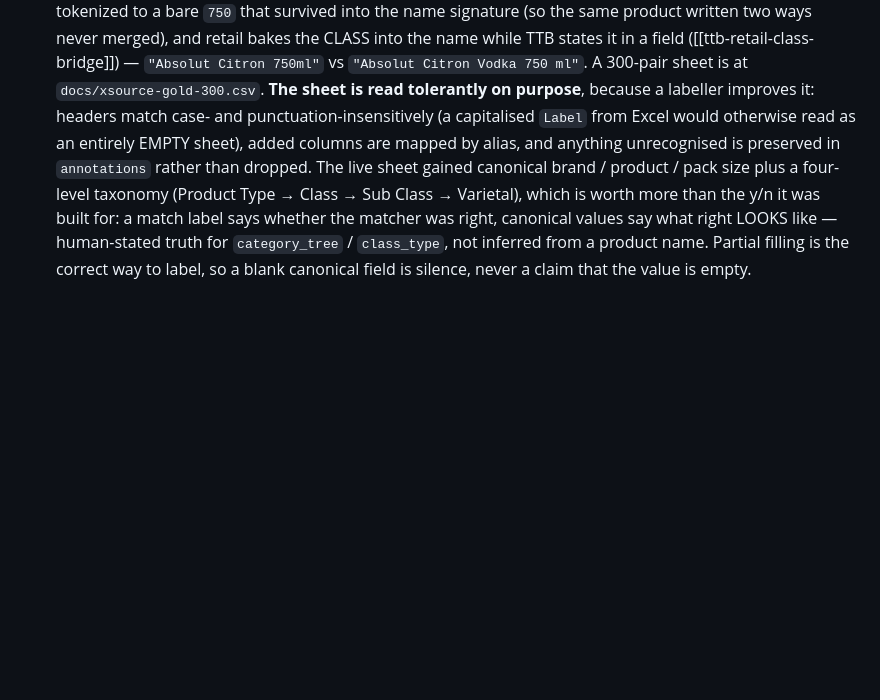
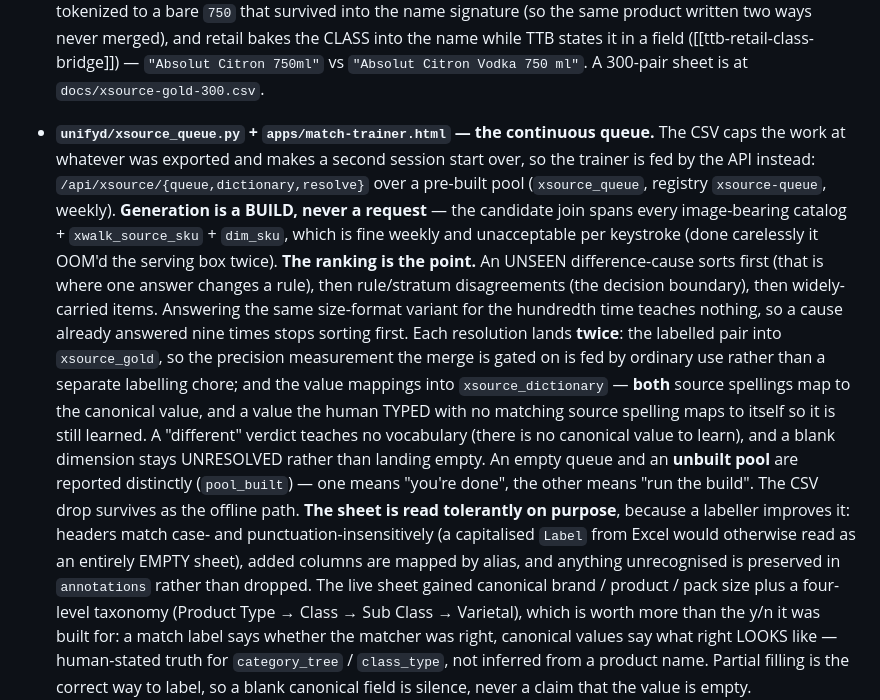
Before and after one commit to cfenness/hoodie-suite, a Markdown page: CLAUDE.md, the part around the change. Rendered like a GitHub page; blank space fills up the shorter version.

Commit message:
docs: record the Match Trainer's continuous queue
The ranking rule, why generation is a build and not a request, and what a
resolution teaches — including the two rules that are easy to get wrong later:
a 'different' verdict teaches no vocabulary, and an unbuilt pool must never read
as an empty queue.

Co-Authored-By: Claude Opus 5 <noreply@anthropic.com>

```diff
--- a/CLAUDE.md
+++ b/CLAUDE.md
@@ -259,6 +259,24 @@ and counts, which are uncopyrightable; a DAM lands studio imagery, and a 200 OK
   retail bakes the CLASS into the name while TTB states it in a field
   ([[ttb-retail-class-bridge]]) — `"Absolut Citron 750ml"` vs `"Absolut Citron Vodka 750 ml"`.
   A 300-pair sheet is at `docs/xsource-gold-300.csv`.
+- **`unifyd/xsource_queue.py` + `apps/match-trainer.html` — the continuous queue.** The CSV caps the
+  work at whatever was exported and makes a second session start over, so the trainer is fed by the
+  API instead: `/api/xsource/{queue,dictionary,resolve}` over a pre-built pool (`xsource_queue`,
+  registry `xsource-queue`, weekly). **Generation is a BUILD, never a request** — the candidate join
+  spans every image-bearing catalog + `xwalk_source_sku` + `dim_sku`, which is fine weekly and
+  unacceptable per keystroke (done carelessly it OOM'd the serving box twice).
+  **The ranking is the point.** An UNSEEN difference-cause sorts first (that is where one answer
+  changes a rule), then rule/stratum disagreements (the decision boundary), then widely-carried
+  items. Answering the same size-format variant for the hundredth time teaches nothing, so a cause
+  already answered nine times stops sorting first.
+  Each resolution lands **twice**: the labelled pair into `xsource_gold`, so the precision
+  measurement the merge is gated on is fed by ordinary use rather than a separate labelling chore;
+  and the value mappings into `xsource_dictionary` — **both** source spellings map to the canonical
+  value, and a value the human TYPED with no matching source spelling maps to itself so it is still
+  learned. A "different" verdict teaches no vocabulary (there is no canonical value to learn), and a
+  blank dimension stays UNRESOLVED rather than landing empty. An empty queue and an **unbuilt pool**
+  are reported distinctly (`pool_built`) — one means "you're done", the other means "run the build".
+  The CSV drop survives as the offline path.
   **The sheet is read tolerantly on purpose**, because a labeller improves it: headers match
   case- and punctuation-insensitively (a capitalised `Label` from Excel would otherwise read as an
   entirely EMPTY sheet), added columns are mapped by alias, and anything unrecognised is preserved
```
